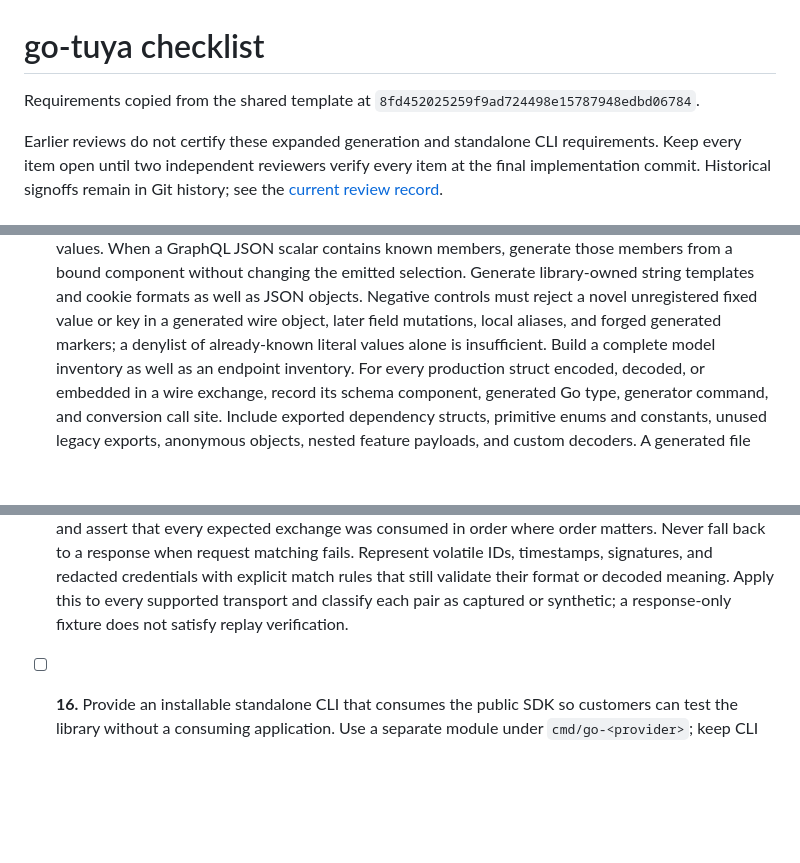
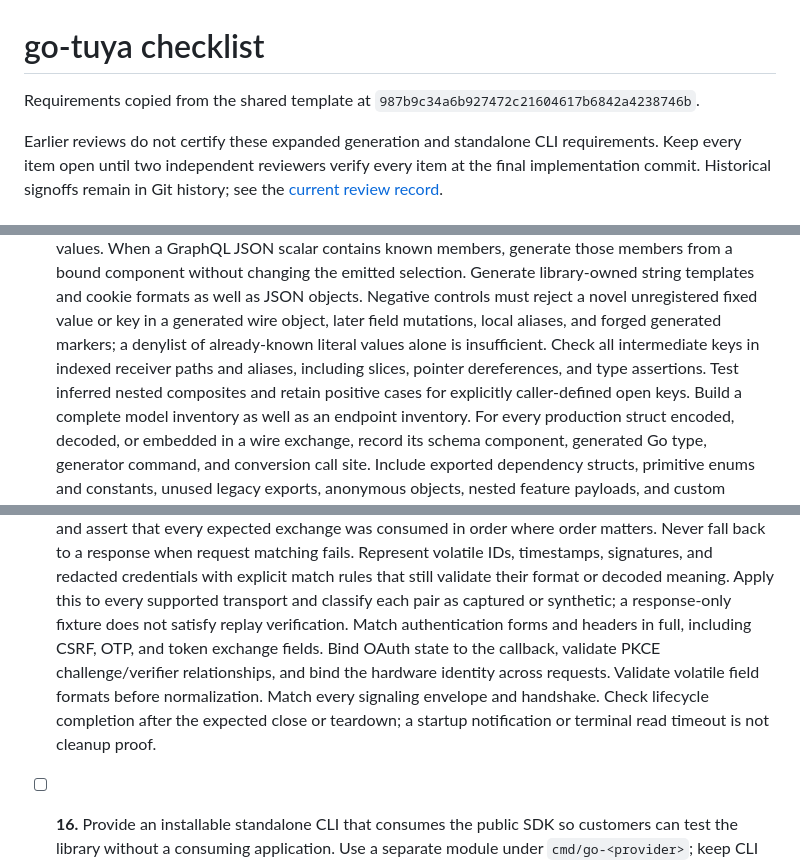
Before and after one commit to portpowered/go-tuya, a Markdown page: docs/template-checklist.md, 3 parts joined by grey strips. GitHub-like rendering; blank space fills up the shorter version.

Commit message:
docs: require complete wire key paths and lifecycle replay proof

```diff
--- a/docs/template-checklist.md
+++ b/docs/template-checklist.md
@@ -1,6 +1,6 @@
 # go-tuya checklist
 
-Requirements copied from the shared template at `8fd452025259f9ad724498e15787948edbd06784`.
+Requirements copied from the shared template at `987b9c34a6b927472c21604617b6842a4238746b`.
 
 Earlier reviews do not certify these expanded generation and standalone CLI
 requirements. Keep every item open until two independent reviewers verify
@@ -32,6 +32,9 @@ in Git history; see the [current review record](independent-review.md).
    as well as JSON objects. Negative controls must reject a novel unregistered fixed value or
    key in a generated wire object, later field mutations, local aliases, and forged generated
    markers; a denylist of already-known literal values alone is insufficient.
+   Check all intermediate keys in indexed receiver paths and aliases, including slices,
+   pointer dereferences, and type assertions. Test inferred nested composites and retain
+   positive cases for explicitly caller-defined open keys.
    Build a complete model inventory as well as an endpoint inventory. For every production
    struct encoded, decoded, or embedded in a wire exchange, record its schema component,
    generated Go type, generator command, and conversion call site. Include exported dependency
@@ -113,6 +116,11 @@ in Git history; see the [current review record](independent-review.md).
     or absence of redundant internal documents. Missing inventory entries or unexamined files
     keep the corresponding verdict open.
 - [ ] **15.** Store and replay each wire exchange as a paired request and response (or an ordered bidirectional message transcript). Include method, origin, escaped path, repeated query values, relevant headers, and body or frame payload in the request expectation; include response status, relevant headers, and body. Match the outbound request before returning its response, reject unexpected or duplicate calls, and assert that every expected exchange was consumed in order where order matters. Never fall back to a response when request matching fails. Represent volatile IDs, timestamps, signatures, and redacted credentials with explicit match rules that still validate their format or decoded meaning. Apply this to every supported transport and classify each pair as captured or synthetic; a response-only fixture does not satisfy replay verification.
+    Match authentication forms and headers in full, including CSRF, OTP, and token exchange fields.
+    Bind OAuth state to the callback, validate PKCE challenge/verifier relationships, and bind the
+    hardware identity across requests. Validate volatile field formats before normalization.
+    Match every signaling envelope and handshake. Check lifecycle completion after the expected
+    close or teardown; a startup notification or terminal read timeout is not cleanup proof.
 
 - [ ] **16.** Provide an installable standalone CLI that consumes the public SDK so customers can test the library without a consuming application. Use a separate module under `cmd/go-<provider>`; keep CLI concerns out of the SDK. Cover authentication and explicit token exchange, device or endpoint discovery, important read/control workflows, and event/session lifecycles where supported. Include useful help, machine-readable output, nonzero failures, cancellation, and session cleanup. Accept credentials through documented environment, stdin, or explicit file inputs; keep secrets out of arguments and ordinary output, and make credential export an explicit action. Require explicit commands for device changes. Document installation and customer examples in an MDX guide. Test CLI commands offline through injected paired request/response transports, including authentication errors and lifecycle cleanup, and run blocking pinned all-linter, build, test, and module checks for the CLI in CI. Verify a separate consumer installation from the published CLI module and release its module tags with the SDK.
 
```
Also changed, not shown: other parts of docs/template-checklist.md (+1 -1 lines).
